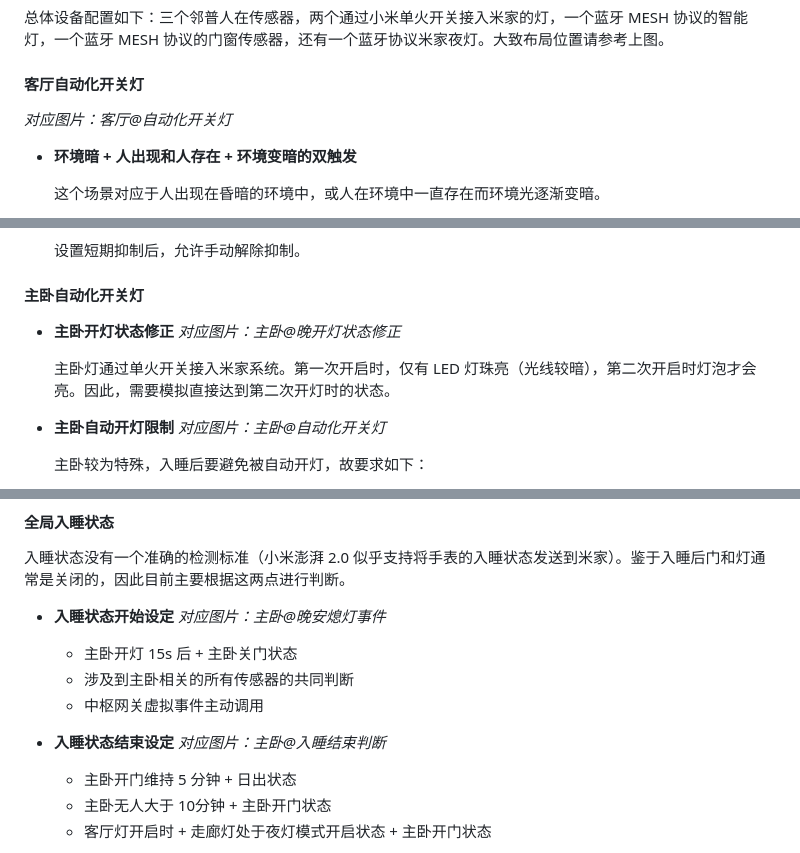
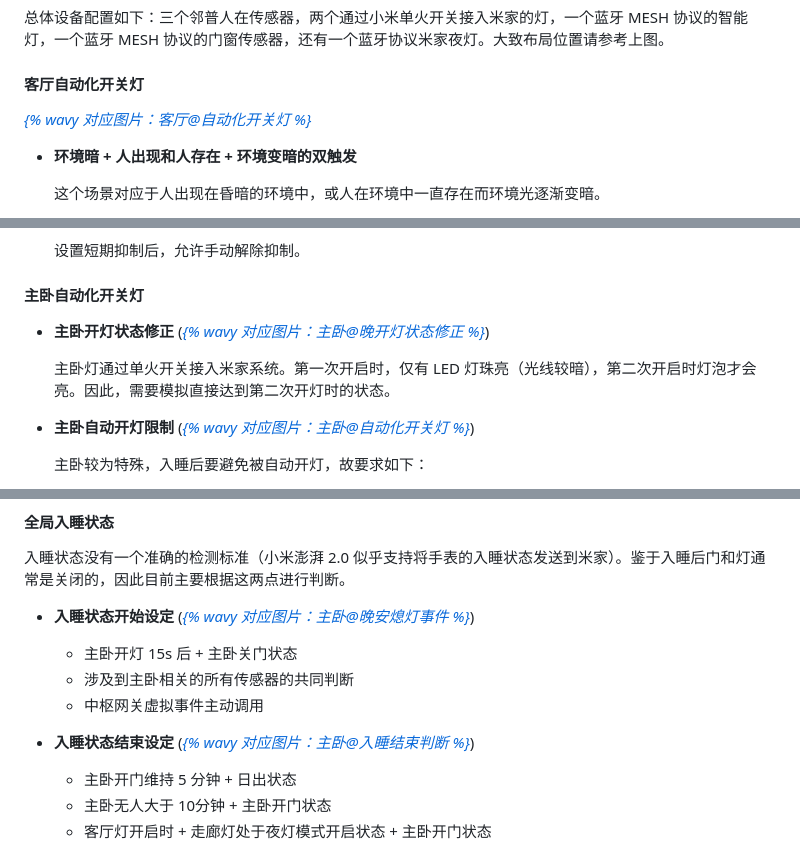
Before and after one commit to inkss/markdown, a Markdown page: Hexo/2024/24-11@米家自动化极客版使用指北.md, 3 parts joined by grey strips. Drawn GitHub-style.

```diff
--- a/Hexo/2024/24-11@米家自动化极客版使用指北.md
+++ b/Hexo/2024/24-11@米家自动化极客版使用指北.md
@@ -222,7 +200,7 @@ abbrlink: 78a787b3
 
 #### 客厅自动化开关灯
 
-*对应图片：客厅@自动化开关灯*
+[*{% wavy 对应图片：客厅@自动化开关灯 %}*](#客厅-自动化开关灯)
 
 - **环境暗 + 人出现和人存在 + 环境变暗的双触发**
 
@@ -258,11 +236,11 @@ abbrlink: 78a787b3
 
 #### 主卧自动化开关灯
 
-- **主卧开灯状态修正** *对应图片：主卧@晚开灯状态修正*
+- **主卧开灯状态修正** ([*{% wavy 对应图片：主卧@晚开灯状态修正 %}*](#主卧-开灯状态修正))
 
   主卧灯通过单火开关接入米家系统。第一次开启时，仅有 LED 灯珠亮（光线较暗），第二次开启时灯泡才会亮。因此，需要模拟直接达到第二次开灯时的状态。
 
-- **主卧自动开灯限制** *对应图片：主卧@自动化开关灯*
+- **主卧自动开灯限制** ([*{% wavy 对应图片：主卧@自动化开关灯 %}*](#主卧-自动化开关灯))
 
   主卧较为特殊，入睡后要避免被自动开灯，故要求如下：
 
@@ -278,11 +256,11 @@ abbrlink: 78a787b3
 
 入睡状态没有一个准确的检测标准（小米澎湃 2.0 似乎支持将手表的入睡状态发送到米家）。鉴于入睡后门和灯通常是关闭的，因此目前主要根据这两点进行判断。
 
-- **入睡状态开始设定** *对应图片：主卧@晚安熄灯事件*
+- **入睡状态开始设定** ([*{% wavy 对应图片：主卧@晚安熄灯事件 %}*](#主卧-晚安熄灯事件))
   - 主卧开灯 15s 后 + 主卧关门状态
   - 涉及到主卧相关的所有传感器的共同判断
   - 中枢网关虚拟事件主动调用
-- **入睡状态结束设定** *对应图片：主卧@入睡结束判断*
+- **入睡状态结束设定** ([*{% wavy 对应图片：主卧@入睡结束判断 %}*](#主卧-入睡结束判断))
   - 主卧开门维持 5 分钟 + 日出状态
   - 主卧无人大于 10分钟 + 主卧开门状态
   - 客厅灯开启时 + 走廊灯处于夜灯模式开启状态 + 主卧开门状态
```
Also changed, not shown: other parts of Hexo/2024/24-11@米家自动化极客版使用指北.md (+41 -49 lines).
